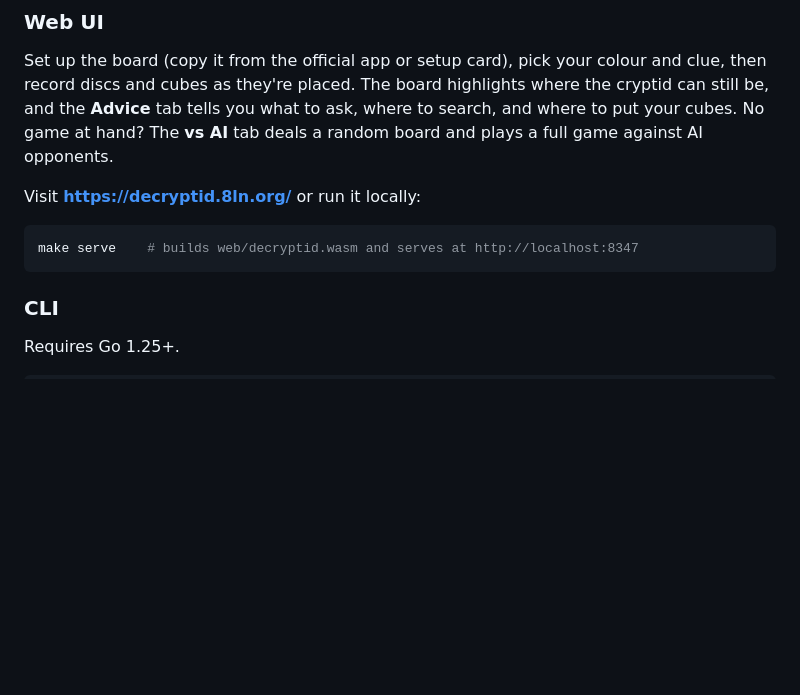
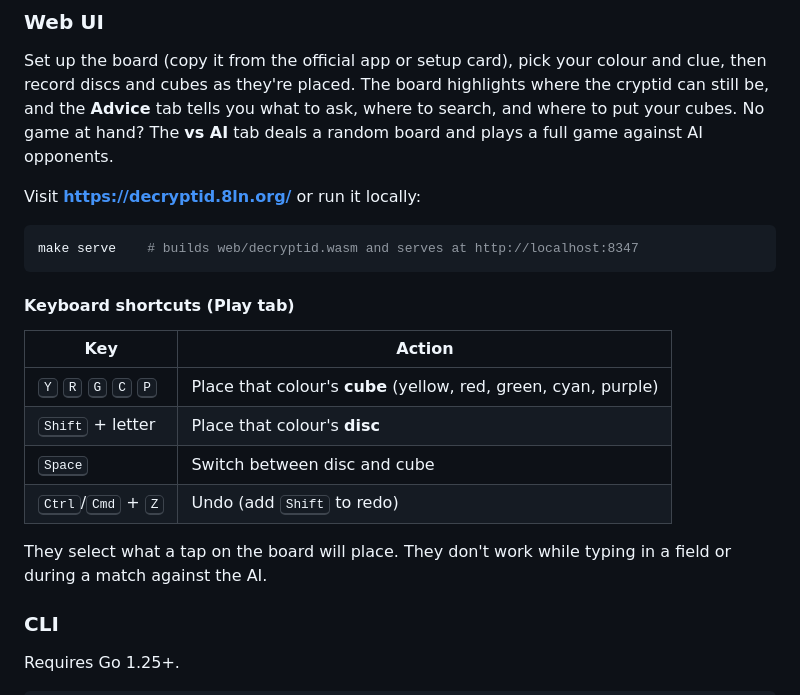
Before and after one commit to epsalon/decryptid, a Markdown page: README.md, the part around the change. Rendered like a GitHub page; blank space fills up the shorter version.

Commit message:
Docs: Play tab keyboard shortcuts
Co-Authored-By: Claude Opus 5.5 <noreply@anthropic.com>

````diff
--- a/README.md
+++ b/README.md
@@ -30,6 +30,18 @@ Visit **[https://decryptid.8ln.org/](https://decryptid.8ln.org/)** or run it loc
 ```sh
 make serve    # builds web/decryptid.wasm and serves at http://localhost:8347
 ```
+
+#### Keyboard shortcuts (Play tab)
+
+| Key | Action |
+|---|---|
+| <kbd>Y</kbd> <kbd>R</kbd> <kbd>G</kbd> <kbd>C</kbd> <kbd>P</kbd> | Place that colour's **cube** (yellow, red, green, cyan, purple) |
+| <kbd>Shift</kbd> + letter | Place that colour's **disc** |
+| <kbd>Space</kbd> | Switch between disc and cube |
+| <kbd>Ctrl</kbd>/<kbd>Cmd</kbd> + <kbd>Z</kbd> | Undo (add <kbd>Shift</kbd> to redo) |
+
+They select what a tap on the board will place. They don't work while typing
+in a field or during a match against the AI.
 
 ### CLI
 
````
